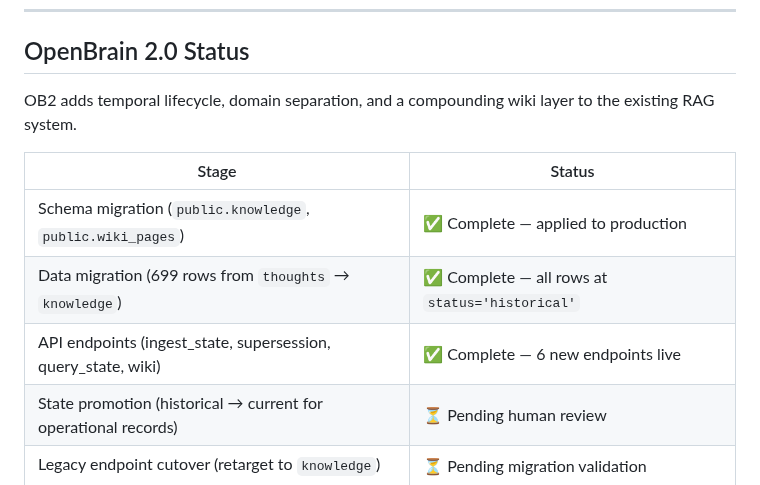
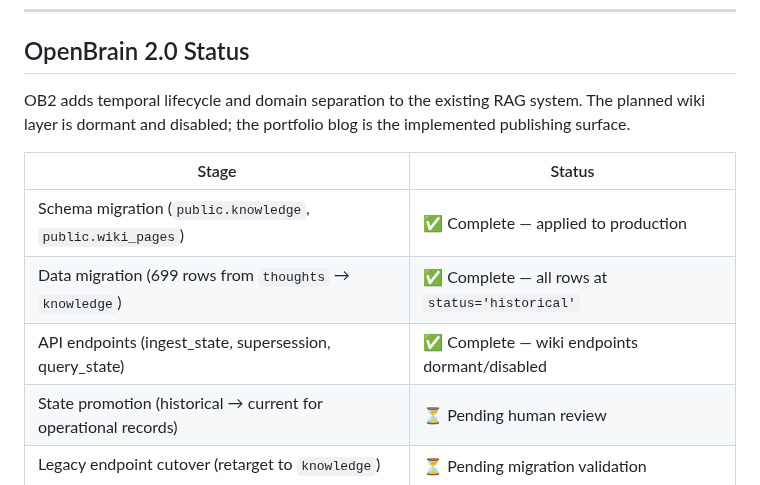
Before and after one commit to MikeMcMahon-dev/openbrain, a Markdown page: README.md, the part around the change. GitHub-like rendering.

Commit message:
Document wiki layer as dormant

```diff
--- a/README.md
+++ b/README.md
@@ -8,13 +8,14 @@ Documented at [mikemcmahon.dev](https://mikemcmahon.dev).
 
 ## OpenBrain 2.0 Status
 
-OB2 adds temporal lifecycle, domain separation, and a compounding wiki layer to the existing RAG system.
+OB2 adds temporal lifecycle and domain separation to the existing RAG system. The planned wiki
+layer is dormant and disabled; the portfolio blog is the implemented publishing surface.
 
 | Stage | Status |
 |---|---|
 | Schema migration (`public.knowledge`, `public.wiki_pages`) | ✅ Complete — applied to production |
 | Data migration (699 rows from `thoughts` → `knowledge`) | ✅ Complete — all rows at `status='historical'` |
-| API endpoints (ingest_state, supersession, query_state, wiki) | ✅ Complete — 6 new endpoints live |
+| API endpoints (ingest_state, supersession, query_state) | ✅ Complete — wiki endpoints dormant/disabled |
 | State promotion (historical → current for operational records) | ⏳ Pending human review |
 | Legacy endpoint cutover (retarget to `knowledge`) | ⏳ Pending migration validation |
 
```
